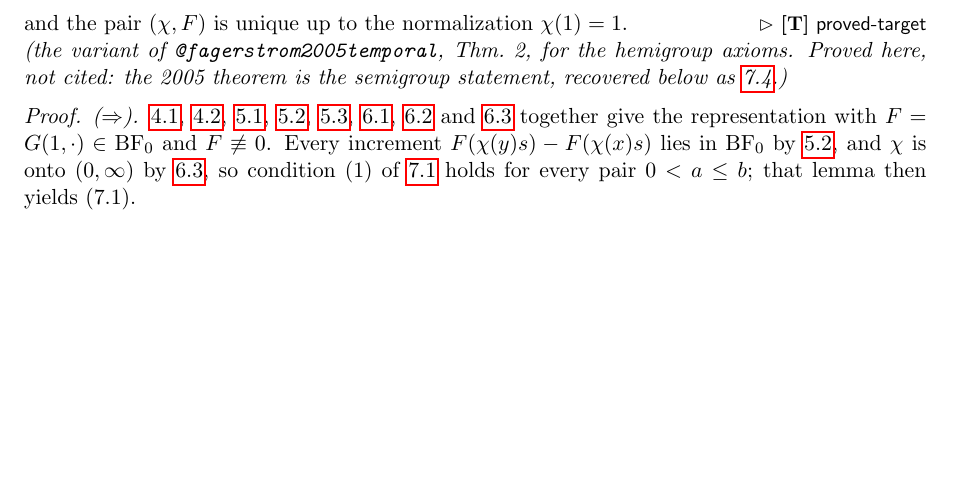
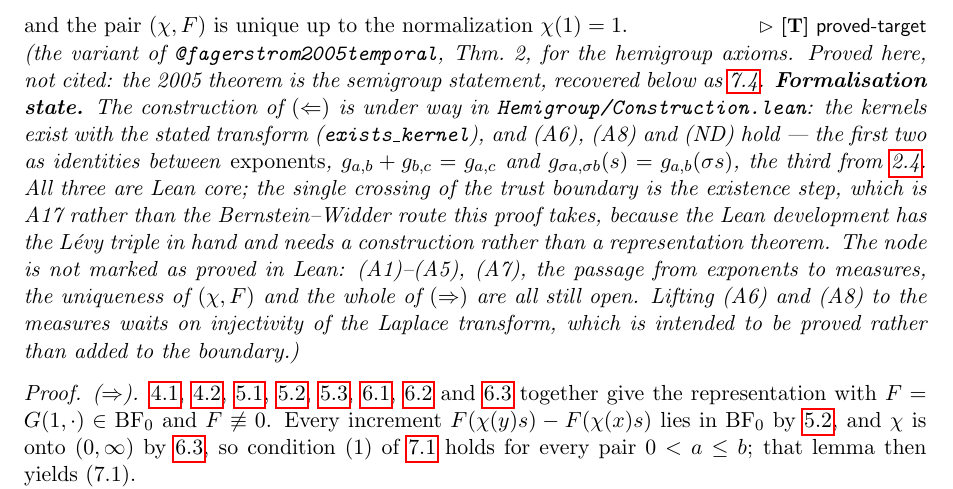
Before and after one commit to danielfagerstrom/hemigroup-causal-scale-space-kernels, a LaTeX thesis (blueprint/src/print.tex, which reads blueprint/src/parts/07-characterization.tex): part of page 15 of 37, cut so that both start at the same text, the shorter picture padded with empty space. Compiled offline with pdfLaTeX.

Commit message:
Lean M2, first pass: the kernels exist, and (A6), (A8), (ND) hold
The constructive direction of thm:main-characterization, as far as it can go
without Laplace injectivity.

SelfDecomposableExponent packages the data of (7.1) -- drift, nonincreasing
density, finite exponent -- and on it:

  exists_kernel        for 0 < a <= b a causal probability measure with
                       transform exp(-g_{a,b}); ledger A17
  increment_add        (A6) g_{a,b} + g_{b,c} = g_{a,c}
  increment_comp_mul   (A8) g_{sigma a, sigma b}(s) = g_{a,b}(sigma s)
  exponent_ne_zero     (ND), from M1a's vanishing lemma
  increment_ne_top     every increment is finite because F is

#print axioms: (A6), (A8), (ND) and finiteness are Lean core. exists_kernel is
the single crossing of the trust boundary, and it crosses at A17 rather than at
Bernstein-Widder because the Lean route has the Levy triple in hand.

(A8) turned out to need no hypotheses at all -- not 0 < a, not finiteness. Both
sides are the same levyExponentD once levyJump_comp_mul moves the dilation onto
the density and (u/sigma)/b = u/(sigma b) matches the two densities.

Refactor forced by M2: the increment density k(u/b) - k(u/a) is nonnegative but
NOT nonincreasing, so it fails the AntitoneOn hypothesis that carried
measurability through SelfDecomposable.lean. Those lemmas now take AEMeasurable,
with aemeasurable_of_antitoneOn the single bridge, applied per factor and closed
under subtraction.

Left open, deliberately: (A6) and (A8) are identities between exponents, not
measures. Lifting them needs Laplace injectivity -- the M0 remainder, intended
to be proved rather than added to the boundary. (A7) needs the continuity
theorem; Mathlib has Prokhorov and the tightness argument is already ours, so
whether A5 becomes a second axiom is open and not settled here.

Blueprint node gets a formalisation-state clause, not \leanok: (A1)-(A5), (A7),
uniqueness of the gauge pair and all of (=>) remain untouched.

linkage check green: 46 nodes, 67 Lean decls, 1 interface axiom grounded.

Co-Authored-By: Claude Opus 5 (1M context) <noreply@anthropic.com>

```diff
--- a/blueprint/src/parts/07-characterization.tex
+++ b/blueprint/src/parts/07-characterization.tex
@@ -126,7 +126,18 @@ In particular, in the canonical gauge the scale-space kernels are
 and the pair $(\chi, F)$ is unique up to the normalization $\chi(1) = 1$.
 \statusT\quad\emph{(the variant of \sscite{fagerstrom2005temporal}, Thm.~2, for the hemigroup
 axioms. Proved here, not cited: the 2005 theorem is the semigroup statement, recovered below
-as \ref{cor:semigroup-case}.)}
+as \ref{cor:semigroup-case}. \textbf{Formalisation state.} The construction of
+$(\Leftarrow)$ is under way in \texttt{Hemigroup/Construction.lean}: the kernels exist with the
+stated transform (\texttt{exists\_kernel}), and (A6), (A8) and (ND) hold --- the first two as
+identities between \emph{exponents}, $g_{a,b} + g_{b,c} = g_{a,c}$ and
+$g_{\sigma a,\sigma b}(s) = g_{a,b}(\sigma s)$, the third from \ref{lem:vanishing}. All three are
+Lean core; the single crossing of the trust boundary is the existence step, which is A17 rather
+than the Bernstein--Widder route this proof takes, because the Lean development has the Lévy
+triple in hand and needs a construction rather than a representation theorem. The node is not
+marked as proved in Lean: (A1)--(A5), (A7), the passage from exponents to measures, the
+uniqueness of $(\chi, F)$ and the whole of $(\Rightarrow)$ are all still open. Lifting (A6) and
+(A8) to the measures waits on injectivity of the Laplace transform, which is intended to be
+proved rather than added to the boundary.)}
 \end{theorem}
 
 \begin{proof}
```
Also changed, not shown: 2 other files.
